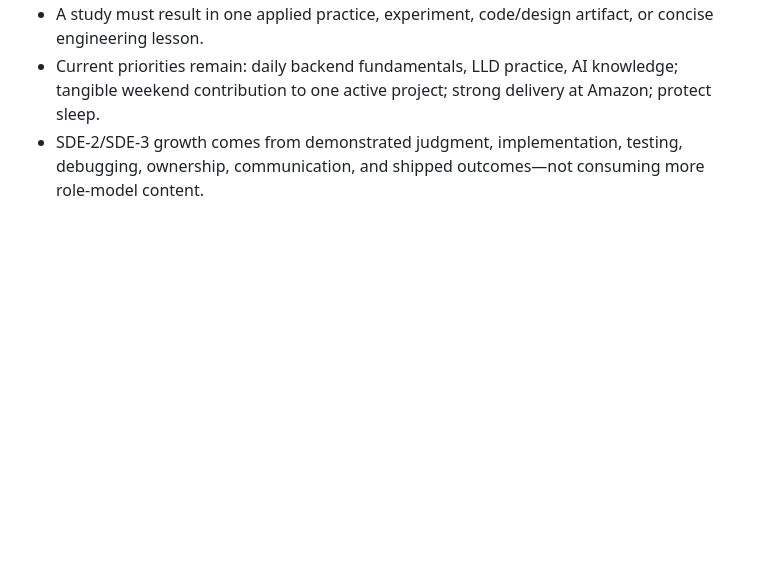
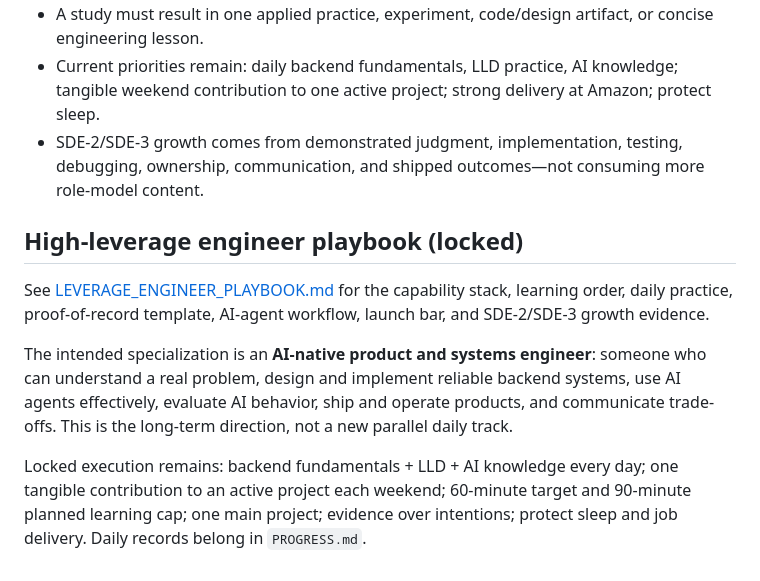
Before and after one commit to yash-phoenix79/career-compounding, a Markdown page: ROADMAP.md, the part around the change. Rendered like a GitHub page; blank space fills up the shorter version.

Commit message:
Lock high-leverage engineer direction in roadmap

```diff
--- a/ROADMAP.md
+++ b/ROADMAP.md
@@ -118,3 +118,12 @@ See [BUILDER_ROLE_MODELS.md](BUILDER_ROLE_MODELS.md) for the ten researched buil
 - A study must result in one applied practice, experiment, code/design artifact, or concise engineering lesson.
 - Current priorities remain: daily backend fundamentals, LLD practice, AI knowledge; tangible weekend contribution to one active project; strong delivery at Amazon; protect sleep.
 - SDE-2/SDE-3 growth comes from demonstrated judgment, implementation, testing, debugging, ownership, communication, and shipped outcomes—not consuming more role-model content.
+
+
+## High-leverage engineer playbook (locked)
+
+See [LEVERAGE_ENGINEER_PLAYBOOK.md](LEVERAGE_ENGINEER_PLAYBOOK.md) for the capability stack, learning order, daily practice, proof-of-record template, AI-agent workflow, launch bar, and SDE-2/SDE-3 growth evidence.
+
+The intended specialization is an **AI-native product and systems engineer**: someone who can understand a real problem, design and implement reliable backend systems, use AI agents effectively, evaluate AI behavior, ship and operate products, and communicate trade-offs. This is the long-term direction, not a new parallel daily track.
+
+Locked execution remains: backend fundamentals + LLD + AI knowledge every day; one tangible contribution to an active project each weekend; 60-minute target and 90-minute planned learning cap; one main project; evidence over intentions; protect sleep and job delivery. Daily records belong in `PROGRESS.md`.
```
